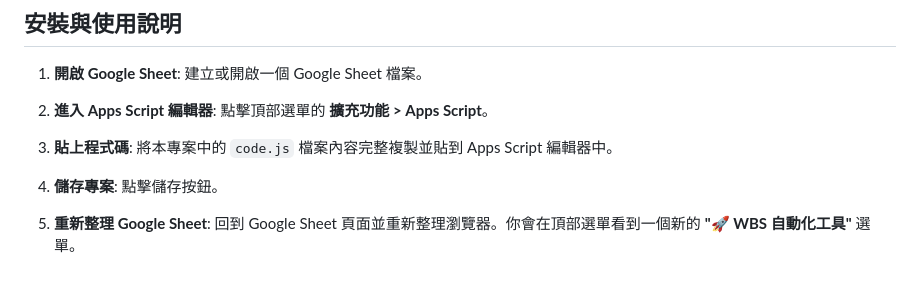
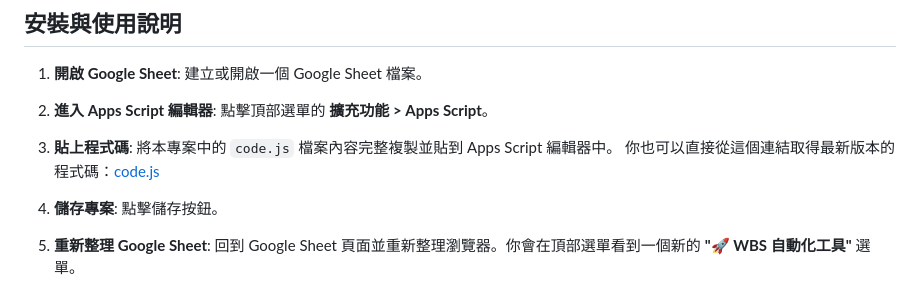
Before and after one commit to slee124565/gasWbsTimelineViewAgent, a Markdown page: README.md, the part around the change. Rendered like a GitHub page.

Commit message:
docs: Update README with code.js link and visual enhancements.

```diff
--- a/README.md
+++ b/README.md
@@ -38,6 +38,7 @@ WBS 的核心價值在於將專案任務進行系統性的分解。搭配 Google
 1.  **開啟 Google Sheet**: 建立或開啟一個 Google Sheet 檔案。
 2.  **進入 Apps Script 編輯器**: 點擊頂部選單的 **擴充功能 > Apps Script**。
 3.  **貼上程式碼**: 將本專案中的 `code.js` 檔案內容完整複製並貼到 Apps Script 編輯器中。
+    你也可以直接從這個連結取得最新版本的程式碼：[code.js](https://raw.githubusercontent.com/slee124565/gasWbsTimelineViewAgent/refs/heads/main/code.js)
 4.  **儲存專案**: 點擊儲存按鈕。
 5.  **重新整理 Google Sheet**: 回到 Google Sheet 頁面並重新整理瀏覽器。你會在頂部選單看到一個新的 **"🚀 WBS 自動化工具"** 選單。
 
```
